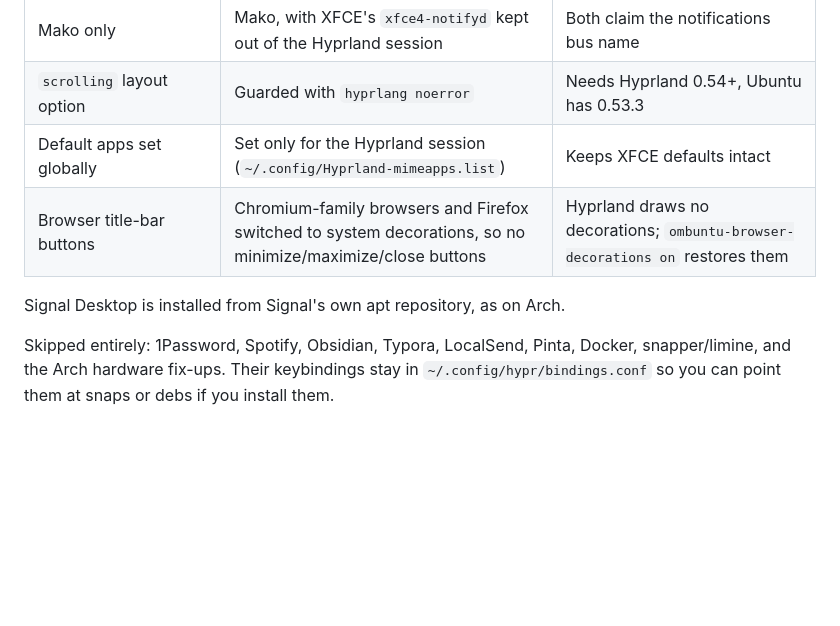
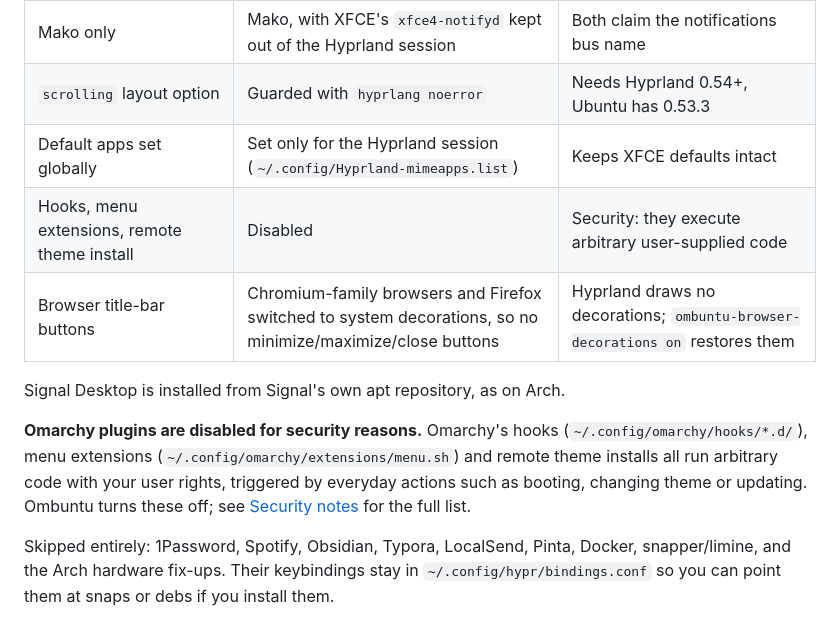
Before and after one commit to Ombuntu/Ombuntu, a Markdown page: README.md, the part around the change. GitHub-like rendering; blank space fills up the shorter version.

Commit message:
README: note that Omarchy plugins are disabled for security reasons

```diff
--- a/README.md
+++ b/README.md
@@ -120,9 +120,17 @@ The full manual is at <https://manuals.omamix.org/2/the-omarchy-manual>.
 | Mako only | Mako, with XFCE's `xfce4-notifyd` kept out of the Hyprland session | Both claim the notifications bus name |
 | `scrolling` layout option | Guarded with `hyprlang noerror` | Needs Hyprland 0.54+, Ubuntu has 0.53.3 |
 | Default apps set globally | Set only for the Hyprland session (`~/.config/Hyprland-mimeapps.list`) | Keeps XFCE defaults intact |
+| Hooks, menu extensions, remote theme install | Disabled | Security: they execute arbitrary user-supplied code |
 | Browser title-bar buttons | Chromium-family browsers and Firefox switched to system decorations, so no minimize/maximize/close buttons | Hyprland draws no decorations; `ombuntu-browser-decorations on` restores them |
 
 Signal Desktop is installed from Signal's own apt repository, as on Arch.
+
+**Omarchy plugins are disabled for security reasons.** Omarchy's hooks
+(`~/.config/omarchy/hooks/*.d/`), menu extensions
+(`~/.config/omarchy/extensions/menu.sh`) and remote theme installs all run
+arbitrary code with your user rights, triggered by everyday actions such as
+booting, changing theme or updating. Ombuntu turns these off; see
+[Security notes](#security-notes) for the full list.
 
 Skipped entirely: 1Password, Spotify, Obsidian, Typora, LocalSend, Pinta,
 Docker, snapper/limine, and the Arch hardware fix-ups. Their keybindings stay in
```
